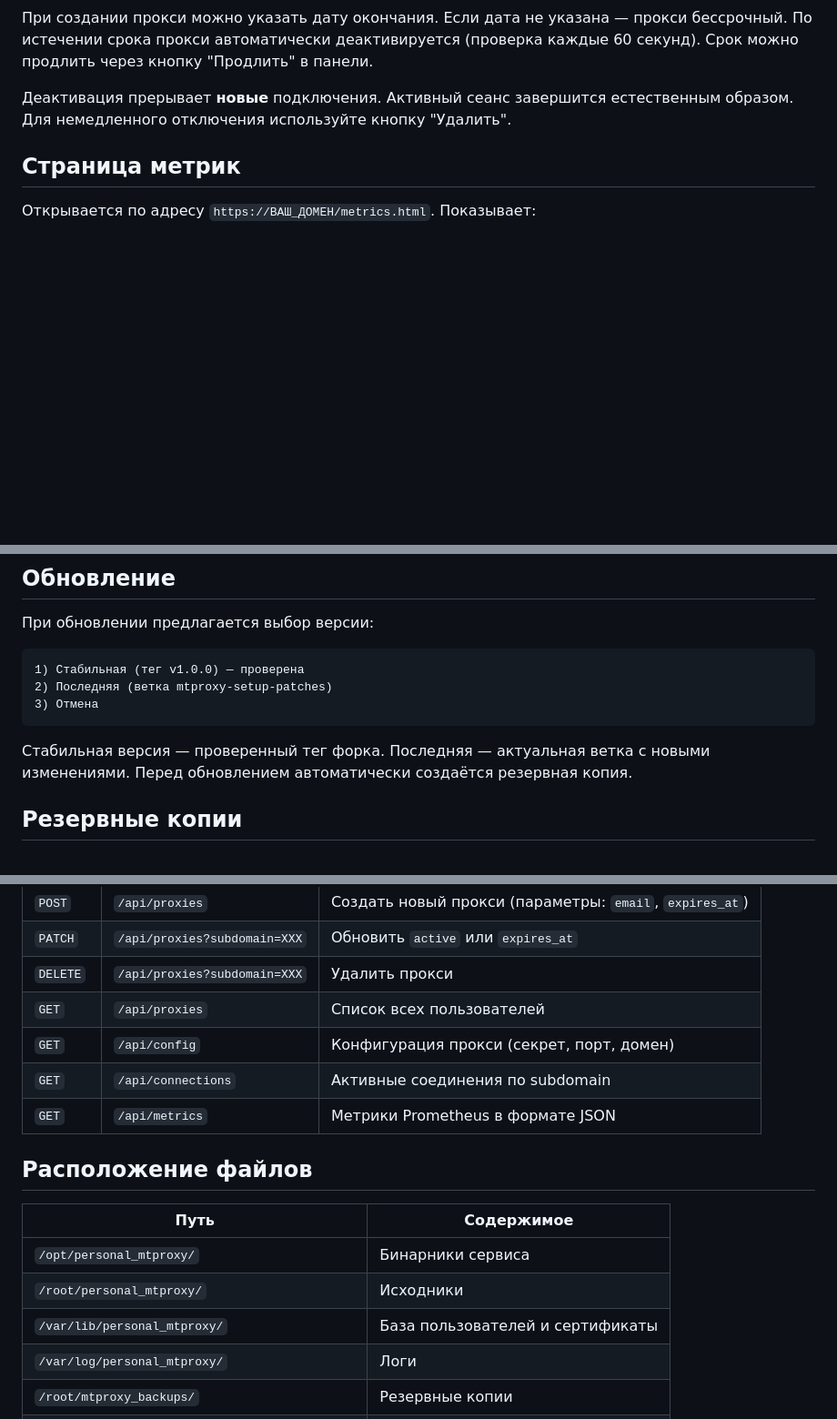
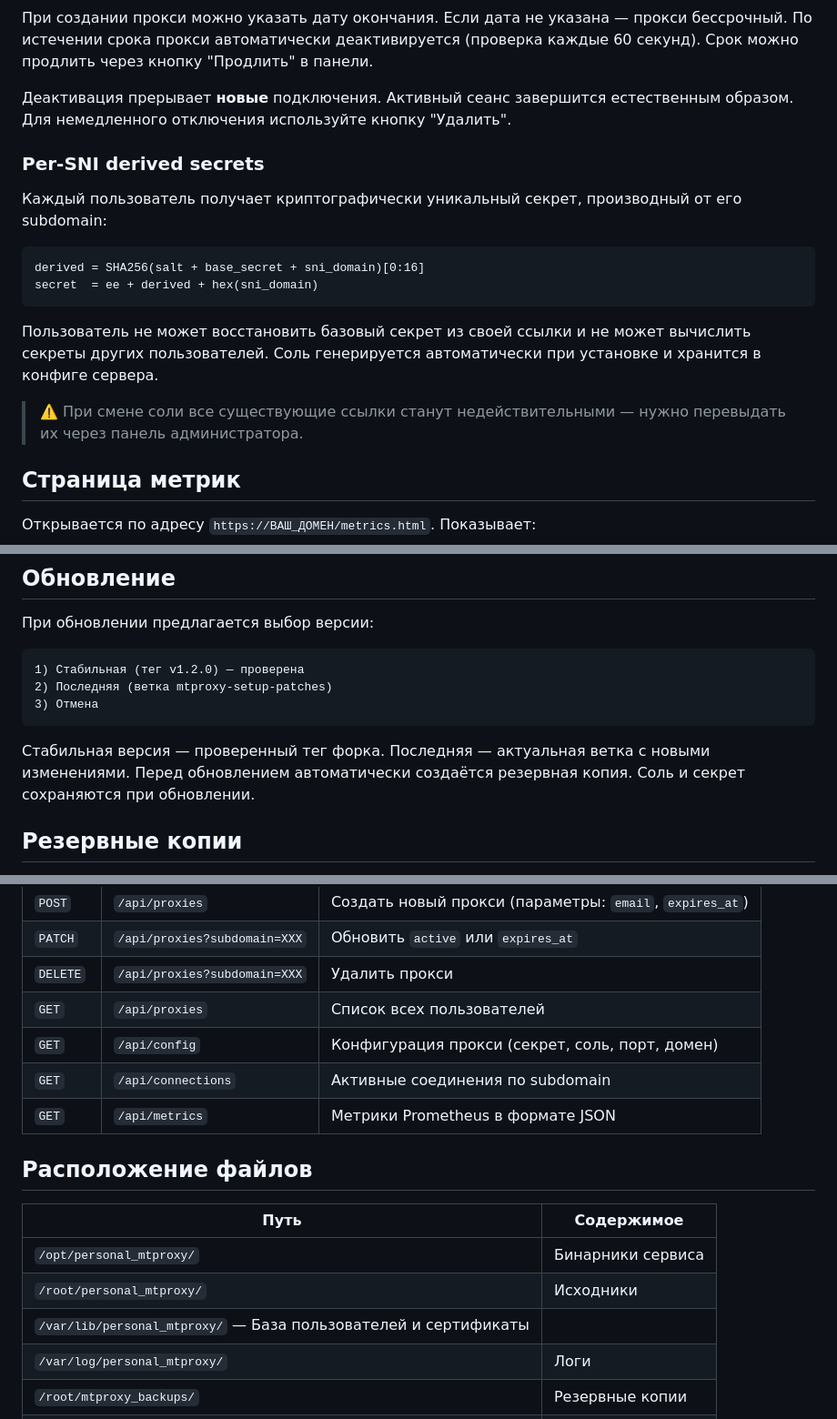
Before and after one commit to MrAgasferon/mtproxy-setup, a Markdown page: README.md, 3 parts joined by grey strips. Shown at 91% size. Rendered like a GitHub page; blank space fills up the shorter version.

````diff
--- a/README.md
+++ b/README.md
@@ -97,6 +98,19 @@ sudo iptables -A INPUT -p tcp --dport 443 -j ACCEPT
 
 Деактивация прерывает **новые** подключения. Активный сеанс завершится естественным образом. Для немедленного отключения используйте кнопку "Удалить".
 
+### Per-SNI derived secrets
+
+Каждый пользователь получает криптографически уникальный секрет, производный от его subdomain:
+
+```
+derived = SHA256(salt + base_secret + sni_domain)[0:16]
+secret  = ee + derived + hex(sni_domain)
+```
+
+Пользователь не может восстановить базовый секрет из своей ссылки и не может вычислить секреты других пользователей. Соль генерируется автоматически при установке и хранится в конфиге сервера.
+
+> ⚠️ При смене соли все существующие ссылки станут недействительными — нужно перевыдать их через панель администратора.
+
 ## Страница метрик
 
 Открывается по адресу `https://ВАШ_ДОМЕН/metrics.html`. Показывает:
@@ -111,12 +125,12 @@ sudo iptables -A INPUT -p tcp --dport 443 -j ACCEPT
 При обновлении предлагается выбор версии:
 
 ```
-1) Стабильная (тег v1.0.0) — проверена
+1) Стабильная (тег v1.2.0) — проверена
 2) Последняя (ветка mtproxy-setup-patches)
 3) Отмена
 ```
 
-Стабильная версия — проверенный тег форка. Последняя — актуальная ветка с новыми изменениями. Перед обновлением автоматически создаётся резервная копия.
+Стабильная версия — проверенный тег форка. Последняя — актуальная ветка с новыми изменениями. Перед обновлением автоматически создаётся резервная копия. Соль и секрет сохраняются при обновлении.
 
 ## Резервные копии
 
@@ -164,7 +178,7 @@ Erlang патчи хранятся в форке: [MrAgasferon/personal_mtproxy]
 | `PATCH` | `/api/proxies?subdomain=XXX` | Обновить `active` или `expires_at` |
 | `DELETE` | `/api/proxies?subdomain=XXX` | Удалить прокси |
 | `GET` | `/api/proxies` | Список всех пользователей |
-| `GET` | `/api/config` | Конфигурация прокси (секрет, порт, домен) |
+| `GET` | `/api/config` | Конфигурация прокси (секрет, соль, порт, домен) |
 | `GET` | `/api/connections` | Активные соединения по subdomain |
 | `GET` | `/api/metrics` | Метрики Prometheus в формате JSON |
 
@@ -174,7 +188,7 @@ Erlang патчи хранятся в форке: [MrAgasferon/personal_mtproxy]
 |------|------------|
 | `/opt/personal_mtproxy/` | Бинарники сервиса |
 | `/root/personal_mtproxy/` | Исходники |
-| `/var/lib/personal_mtproxy/` | База пользователей и сертификаты |
+| `/var/lib/personal_mtproxy/` — База пользователей и сертификаты |
 | `/var/log/personal_mtproxy/` | Логи |
 | `/root/mtproxy_backups/` | Резервные копии |
 | `/etc/systemd/system/personal_mtproxy.service` | Systemd unit |
````
Also changed, not shown: other parts of README.md (+2 -1 lines).
